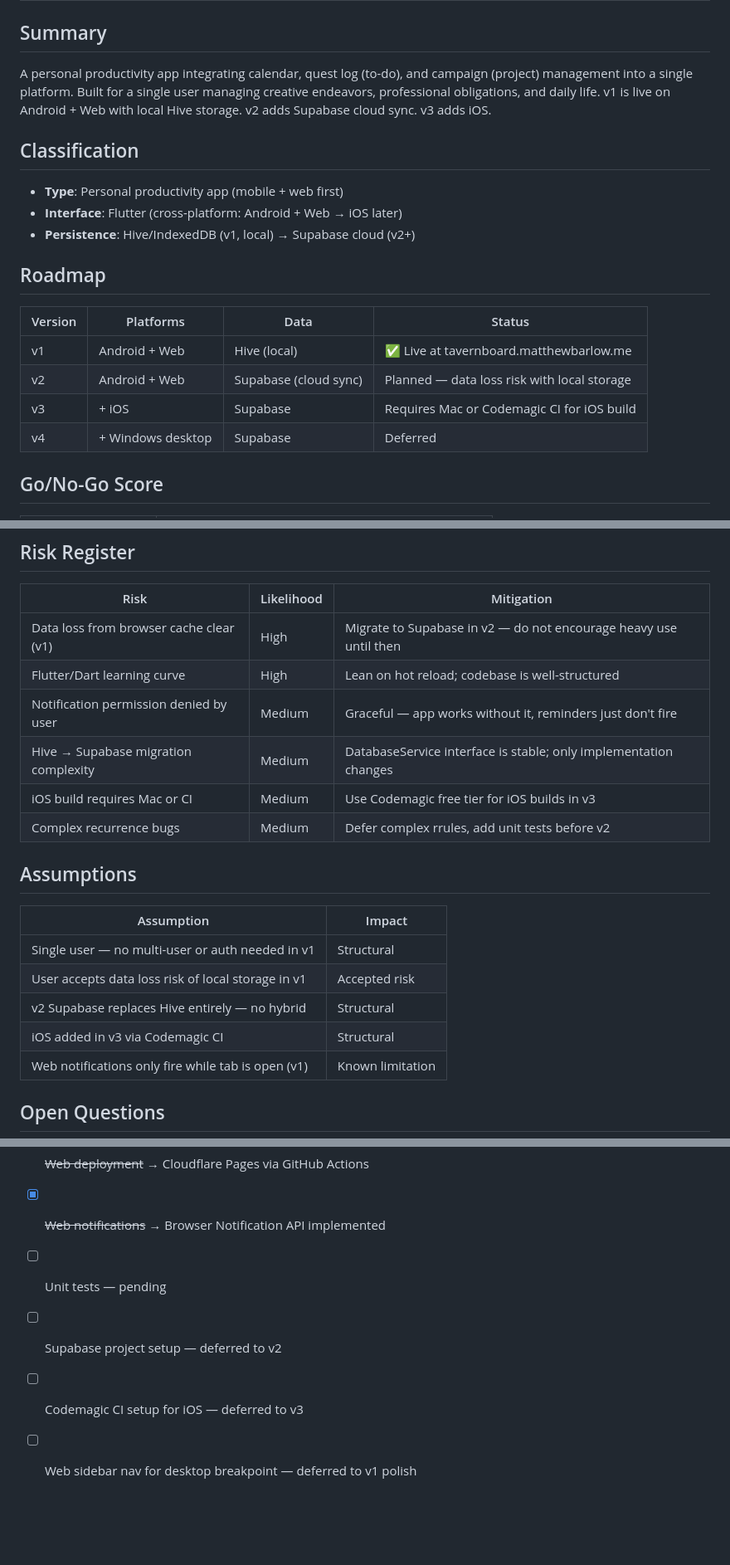
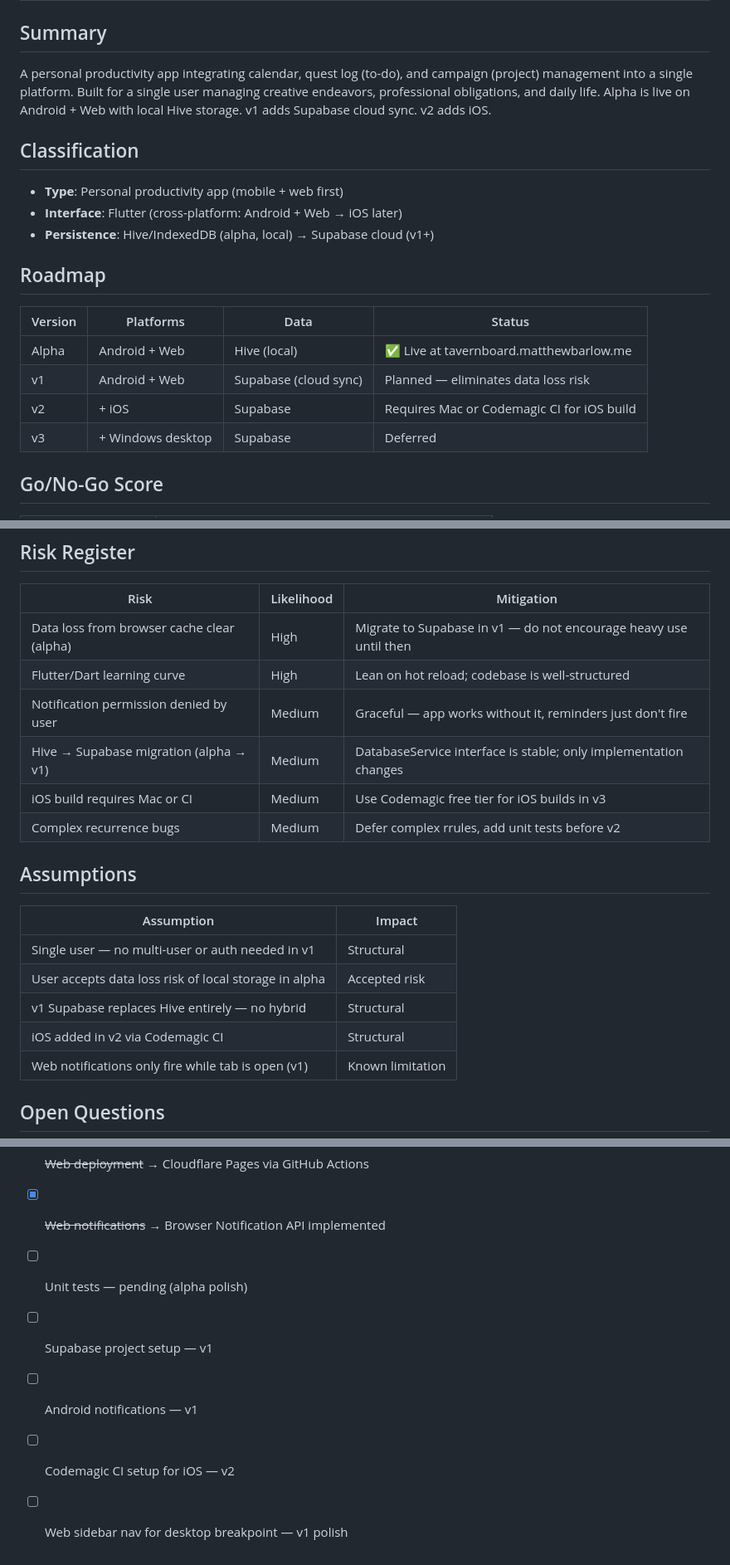
Before and after one commit to thebarlow/Tavernboard, a Markdown page: ARCHITECTURE.md, 3 parts joined by grey strips. Shown at 83% size. GitHub-like rendering; blank space fills up the shorter version.

Commit message:
docs(tavernboard): reframe current state as alpha, renumber versions

```diff
--- a/ARCHITECTURE.md
+++ b/ARCHITECTURE.md
@@ -1,20 +1,20 @@
 # Tavernboard — Architecture Spec
 
 ## Summary
-A personal productivity app integrating calendar, quest log (to-do), and campaign (project) management into a single platform. Built for a single user managing creative endeavors, professional obligations, and daily life. v1 is live on Android + Web with local Hive storage. v2 adds Supabase cloud sync. v3 adds iOS.
+A personal productivity app integrating calendar, quest log (to-do), and campaign (project) management into a single platform. Built for a single user managing creative endeavors, professional obligations, and daily life. Alpha is live on Android + Web with local Hive storage. v1 adds Supabase cloud sync. v2 adds iOS.
 
 ## Classification
 - **Type**: Personal productivity app (mobile + web first)
 - **Interface**: Flutter (cross-platform: Android + Web → iOS later)
-- **Persistence**: Hive/IndexedDB (v1, local) → Supabase cloud (v2+)
+- **Persistence**: Hive/IndexedDB (alpha, local) → Supabase cloud (v1+)
 
 ## Roadmap
 | Version | Platforms | Data | Status |
 |---|---|---|---|
-| v1 | Android + Web | Hive (local) | ✅ Live at tavernboard.matthewbarlow.me |
-| v2 | Android + Web | Supabase (cloud sync) | Planned — data loss risk with local storage |
-| v3 | + iOS | Supabase | Requires Mac or Codemagic CI for iOS build |
-| v4 | + Windows desktop | Supabase | Deferred |
+| Alpha | Android + Web | Hive (local) | ✅ Live at tavernboard.matthewbarlow.me |
+| v1 | Android + Web | Supabase (cloud sync) | Planned — eliminates data loss risk |
+| v2 | + iOS | Supabase | Requires Mac or Codemagic CI for iOS build |
+| v3 | + Windows desktop | Supabase | Deferred |
 
 ## Go/No-Go Score
 | Axis | Score (1–5) |
@@ -144,10 +148,10 @@ Medieval tavern theme applied throughout:
 ## Risk Register
 | Risk | Likelihood | Mitigation |
 |---|---|---|
-| Data loss from browser cache clear (v1) | High | Migrate to Supabase in v2 — do not encourage heavy use until then |
+| Data loss from browser cache clear (alpha) | High | Migrate to Supabase in v1 — do not encourage heavy use until then |
 | Flutter/Dart learning curve | High | Lean on hot reload; codebase is well-structured |
 | Notification permission denied by user | Medium | Graceful — app works without it, reminders just don't fire |
-| Hive → Supabase migration complexity | Medium | DatabaseService interface is stable; only implementation changes |
+| Hive → Supabase migration (alpha → v1) | Medium | DatabaseService interface is stable; only implementation changes |
 | iOS build requires Mac or CI | Medium | Use Codemagic free tier for iOS builds in v3 |
 | Complex recurrence bugs | Medium | Defer complex rrules, add unit tests before v2 |
 
@@ -155,9 +159,9 @@ Medieval tavern theme applied throughout:
 | Assumption | Impact |
 |---|---|
 | Single user — no multi-user or auth needed in v1 | Structural |
-| User accepts data loss risk of local storage in v1 | Accepted risk |
-| v2 Supabase replaces Hive entirely — no hybrid | Structural |
-| iOS added in v3 via Codemagic CI | Structural |
+| User accepts data loss risk of local storage in alpha | Accepted risk |
+| v1 Supabase replaces Hive entirely — no hybrid | Structural |
+| iOS added in v2 via Codemagic CI | Structural |
 | Web notifications only fire while tab is open (v1) | Known limitation |
 
 ## Open Questions
@@ -166,7 +170,8 @@ Medieval tavern theme applied throughout:
 - [x] ~~Storage solution~~ → Hive (v1), Supabase (v2)
 - [x] ~~Web deployment~~ → Cloudflare Pages via GitHub Actions
 - [x] ~~Web notifications~~ → Browser Notification API implemented
-- [ ] Unit tests — pending
-- [ ] Supabase project setup — deferred to v2
-- [ ] Codemagic CI setup for iOS — deferred to v3
-- [ ] Web sidebar nav for desktop breakpoint — deferred to v1 polish
+- [ ] Unit tests — pending (alpha polish)
+- [ ] Supabase project setup — v1
+- [ ] Android notifications — v1
+- [ ] Codemagic CI setup for iOS — v2
+- [ ] Web sidebar nav for desktop breakpoint — v1 polish
```
Also changed, not shown: other parts of ARCHITECTURE.md (+14 -10 lines).
